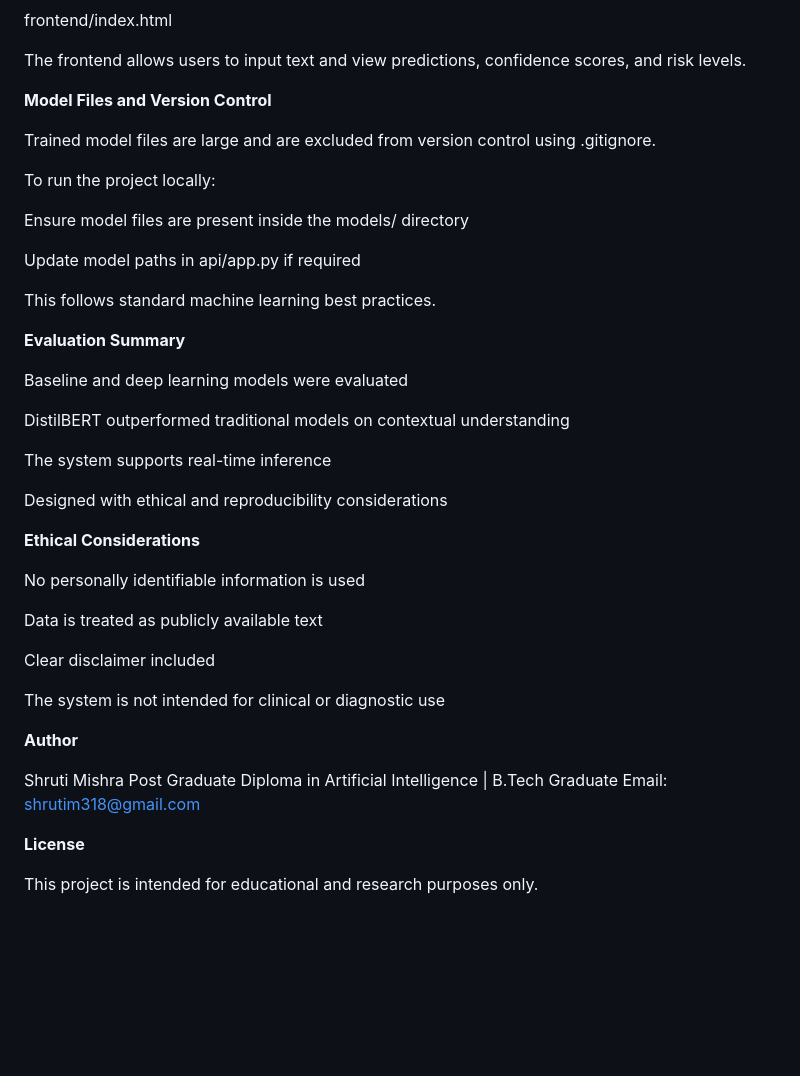
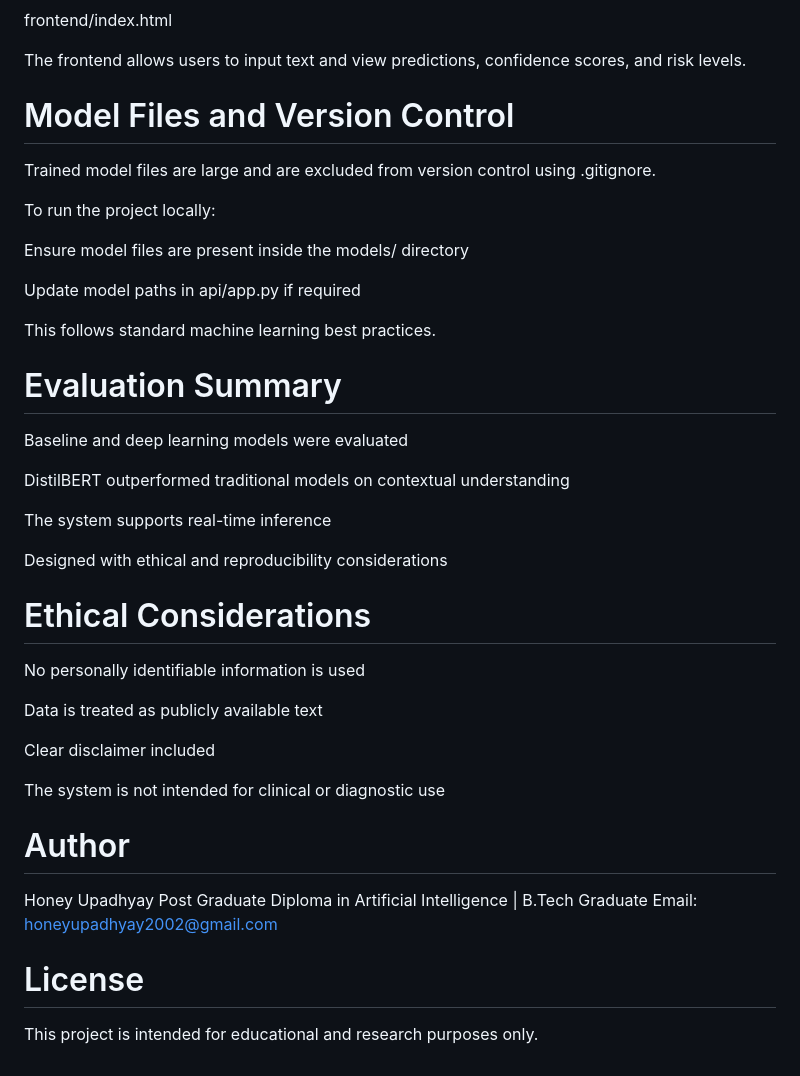
Before and after one commit to honey616/Mental_Health_Sentiment, a Markdown page: README.md, the part around one of its changes. Rendered like a GitHub page; blank space fills up the shorter version.

Commit message:
Update README.md formatting and author information

```diff
--- a/README.md
+++ b/README.md
@@ -159,7 +159,7 @@ frontend/index.html
 
 The frontend allows users to input text and view predictions, confidence scores, and risk levels.
 
-**Model Files and Version Control**
+# Model Files and Version Control
 
 Trained model files are large and are excluded from version control using .gitignore.
 
@@ -171,7 +171,7 @@ Update model paths in api/app.py if required
 
 This follows standard machine learning best practices.
 
-**Evaluation Summary**
+# Evaluation Summary
 
 Baseline and deep learning models were evaluated
 
@@ -181,7 +181,7 @@ The system supports real-time inference
 
 Designed with ethical and reproducibility considerations
 
-**Ethical Considerations**
+# Ethical Considerations
 
 No personally identifiable information is used
 
@@ -191,12 +191,12 @@ Clear disclaimer included
 
 The system is not intended for clinical or diagnostic use
 
-**Author**
+# Author
 
-Shruti Mishra
+Honey Upadhyay
 Post Graduate Diploma in Artificial Intelligence | B.Tech Graduate
-Email: shrutim318@gmail.com
+Email: honeyupadhyay2002@gmail.com
 
-**License**
+# License
 
 This project is intended for educational and research purposes only.
```
Also changed, not shown: other parts of README.md (+10 -10 lines).
